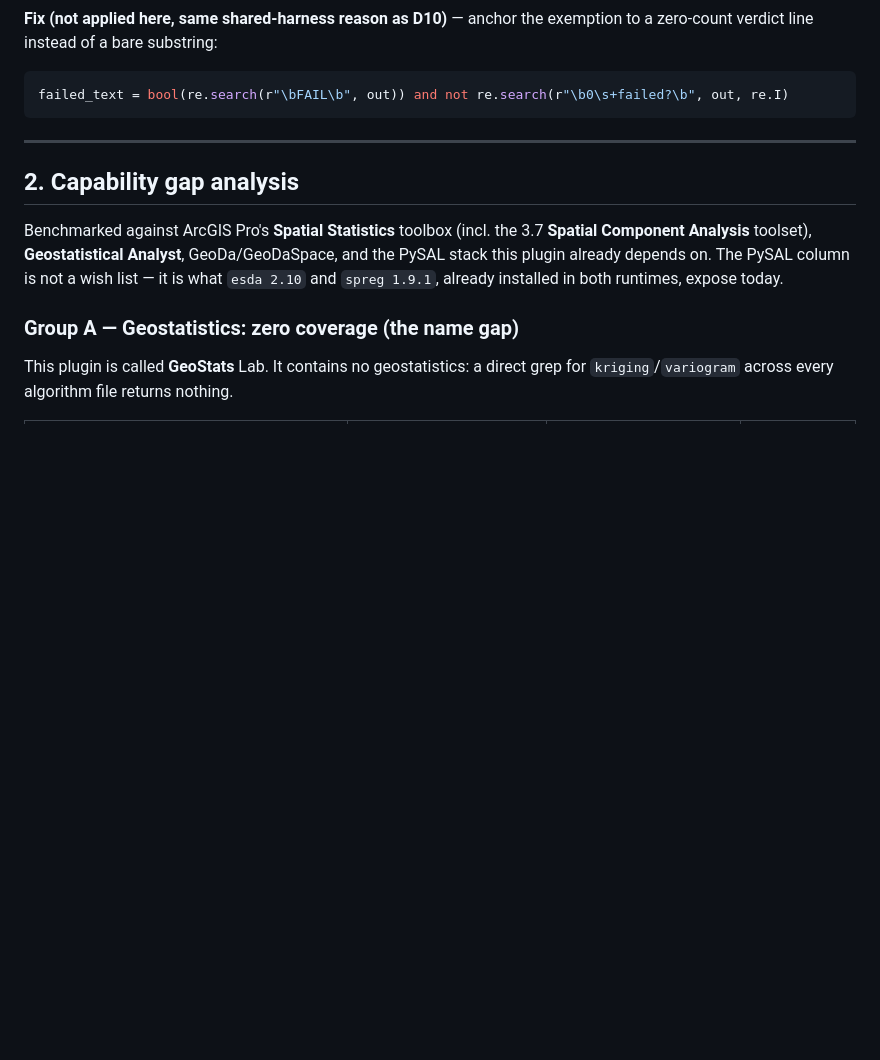
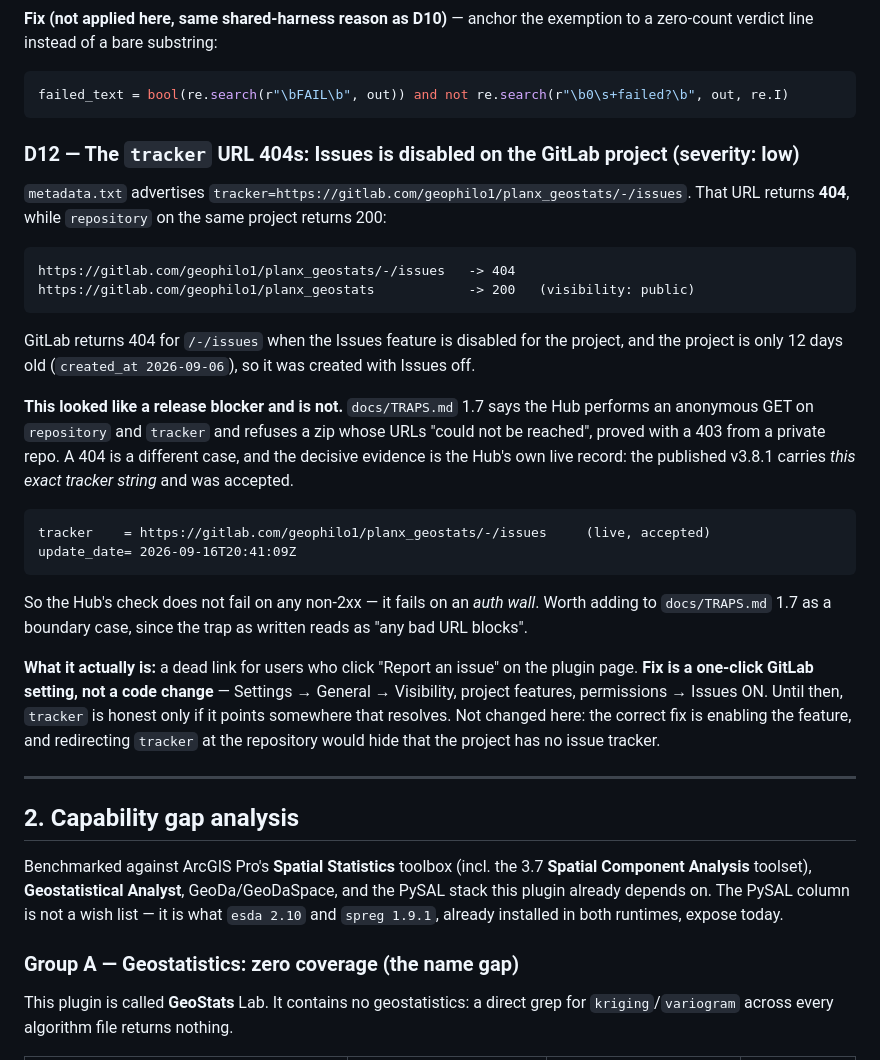
Before and after one commit to YusufEminoglu/planx_geostats, a Markdown page: ENHANCEMENT_PLAN_v4.0.md, the part around the change. Drawn GitHub-style; blank space fills up the shorter version.

Commit message:
Document D12: the dead tracker URL and why it does not block the Hub
The tracker URL 404s because the Issues feature is disabled on the GitLab
project, while repository on the same project returns 200. That looked like a
release blocker, because docs/TRAPS.md 1.7 says the Hub refuses a zip whose
repository or tracker cannot be reached.

It is not a blocker. The Hub's own record for the published v3.8.1 carries this
exact tracker string and was accepted, so the Hub fails on an auth wall (403),
not on any non-2xx. Recorded as a boundary case for trap 1.7, and as a dead link
whose fix is a project setting rather than a code change.

````diff
--- a/ENHANCEMENT_PLAN_v4.0.md
+++ b/ENHANCEMENT_PLAN_v4.0.md
@@ -275,6 +275,39 @@ zero-count verdict line instead of a bare substring:
 ```python
 failed_text = bool(re.search(r"\bFAIL\b", out)) and not re.search(r"\b0\s+failed?\b", out, re.I)
 ```
+
+### D12 — The `tracker` URL 404s: Issues is disabled on the GitLab project (severity: low)
+
+`metadata.txt` advertises `tracker=https://gitlab.com/geophilo1/planx_geostats/-/issues`.
+That URL returns **404**, while `repository` on the same project returns 200:
+
+```
+https://gitlab.com/geophilo1/planx_geostats/-/issues   -> 404
+https://gitlab.com/geophilo1/planx_geostats            -> 200   (visibility: public)
+```
+
+GitLab returns 404 for `/-/issues` when the Issues feature is disabled for the project, and
+the project is only 12 days old (`created_at 2026-09-06`), so it was created with Issues off.
+
+**This looked like a release blocker and is not.** `docs/TRAPS.md` 1.7 says the Hub performs an
+anonymous GET on `repository` and `tracker` and refuses a zip whose URLs "could not be reached",
+proved with a 403 from a private repo. A 404 is a different case, and the decisive evidence is
+the Hub's own live record: the published v3.8.1 carries *this exact tracker string* and was
+accepted.
+
+```
+tracker    = https://gitlab.com/geophilo1/planx_geostats/-/issues     (live, accepted)
+update_date= 2026-09-16T20:41:09Z
+```
+
+So the Hub's check does not fail on any non-2xx — it fails on an *auth wall*. Worth adding to
+`docs/TRAPS.md` 1.7 as a boundary case, since the trap as written reads as "any bad URL blocks".
+
+**What it actually is:** a dead link for users who click "Report an issue" on the plugin page.
+**Fix is a one-click GitLab setting, not a code change** — Settings → General → Visibility,
+project features, permissions → Issues ON. Until then, `tracker` is honest only if it points
+somewhere that resolves. Not changed here: the correct fix is enabling the feature, and
+redirecting `tracker` at the repository would hide that the project has no issue tracker.
 
 ---
 
````
